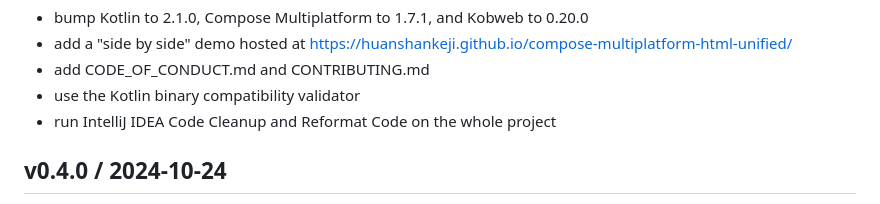
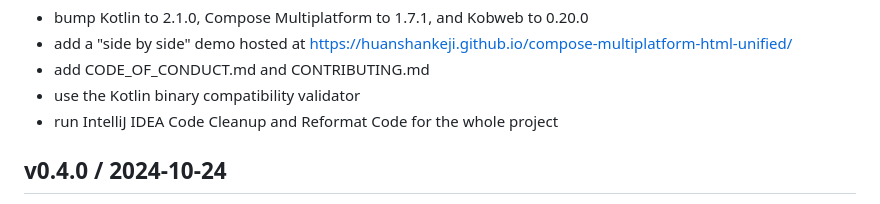
Before and after one commit to huanshankeji/compose-multiplatform-material, a Markdown page: CHANGELOG.md, the part around the change. Drawn GitHub-style.

Commit message:
Fix a word in CHANGELOG.md

```diff
--- a/CHANGELOG.md
+++ b/CHANGELOG.md
@@ -19,7 +19,7 @@ Miscellaneous changes:
 * add a "side by side" demo hosted at <https://huanshankeji.github.io/compose-multiplatform-html-unified/>
 * add CODE_OF_CONDUCT.md and CONTRIBUTING.md
 * use the Kotlin binary compatibility validator
-* run IntelliJ IDEA Code Cleanup and Reformat Code on the whole project
+* run IntelliJ IDEA Code Cleanup and Reformat Code for the whole project
 
 ## v0.4.0 / 2024-10-24
 
```
